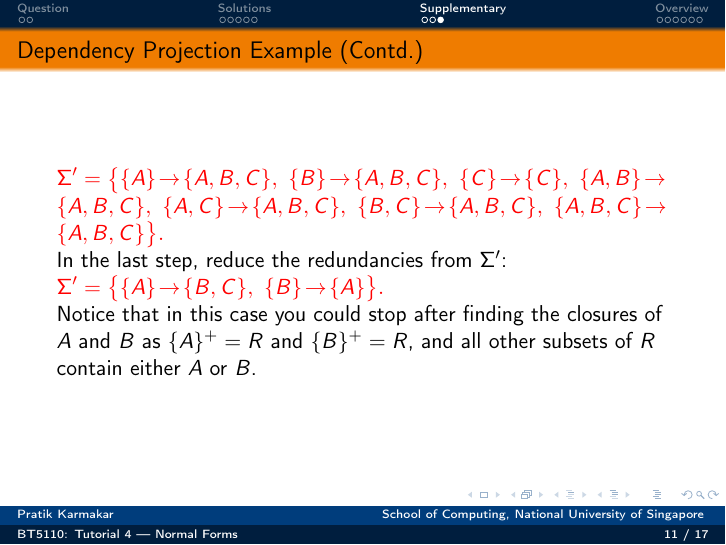
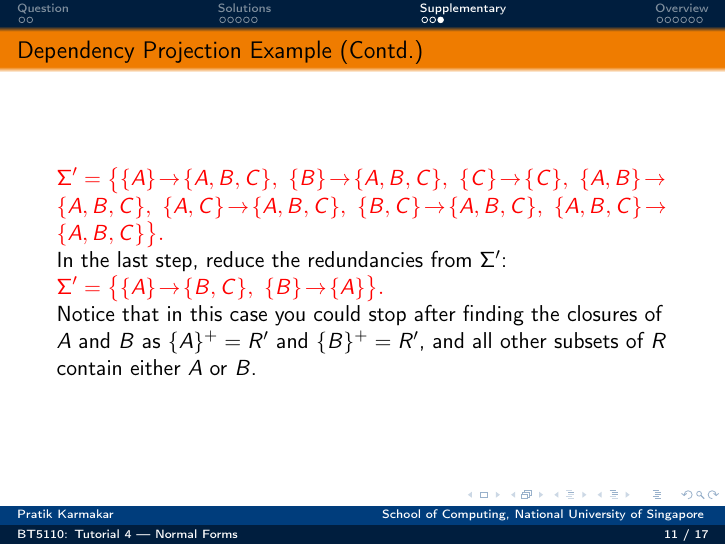
Before and after one commit to pratik2358/BT5110_ay_25_26, LaTeX slides (tut_04.tex): page 40 of 46. The pictures show the PDF file slides/tut_04.pdf that the author committed with the source.

Commit message:
Updates from Overleaf

```diff
--- a/tut_04.tex
+++ b/tut_04.tex
@@ -341,7 +341,7 @@ Thus the result is in BCNF. \alert{(This is not a general case though. There is
         \{B\}\!\to\!\{A\}
       \big\}.
     $}\\
-    Notice that in this case you could stop after finding the closures of $A$ and $B$ as $\{A\}^+ = R$ and $\{B\}^+ = R$, and all other subsets of $R$ contain either $A$ or $B$.
+    Notice that in this case you could stop after finding the closures of $A$ and $B$ as $\{A\}^+ = R'$ and $\{B\}^+ = R'$, and all other subsets of $R$ contain either $A$ or $B$.
 \end{frame}
 
 \section{Overview}
```
Also changed, not shown: slides/tut_04.pdf.
